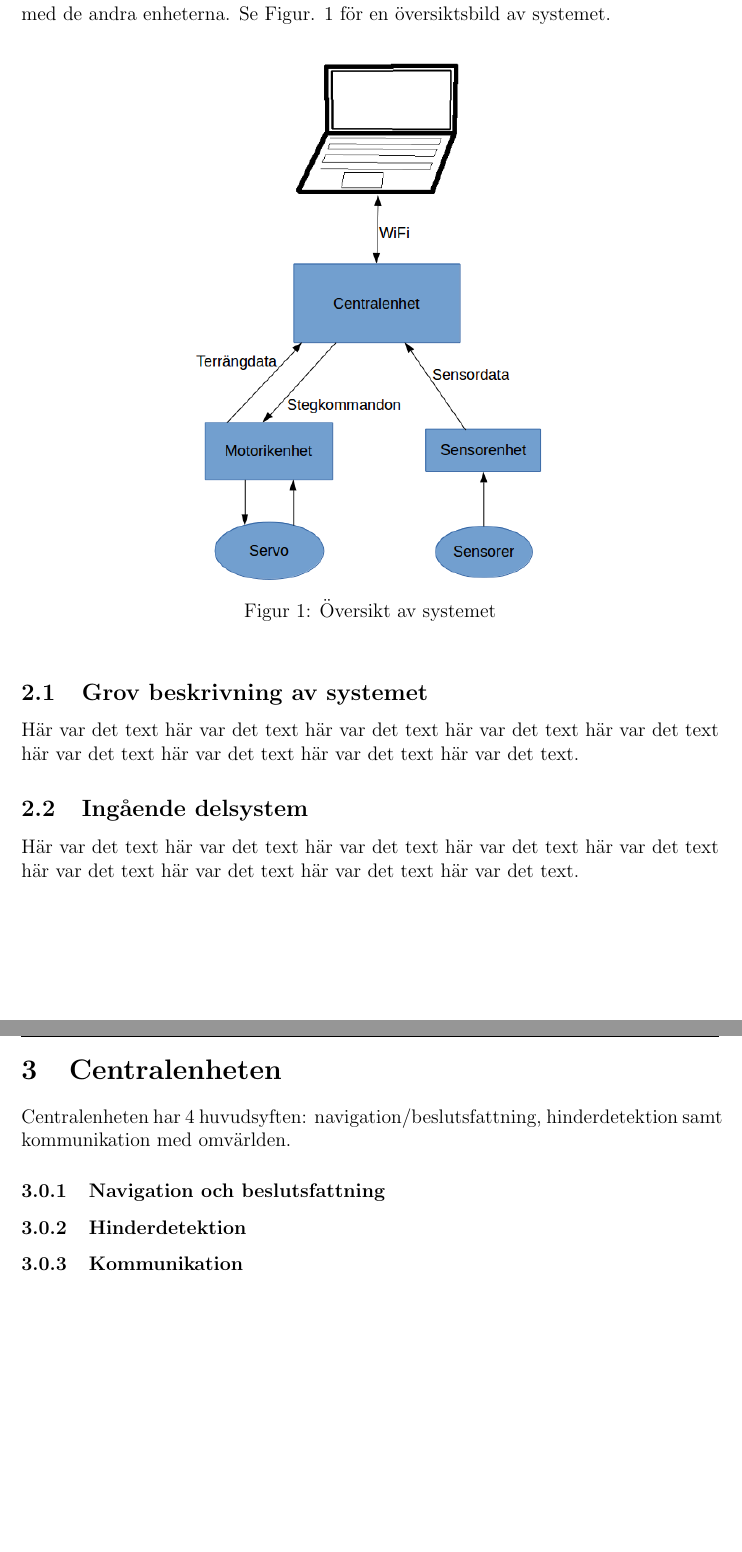
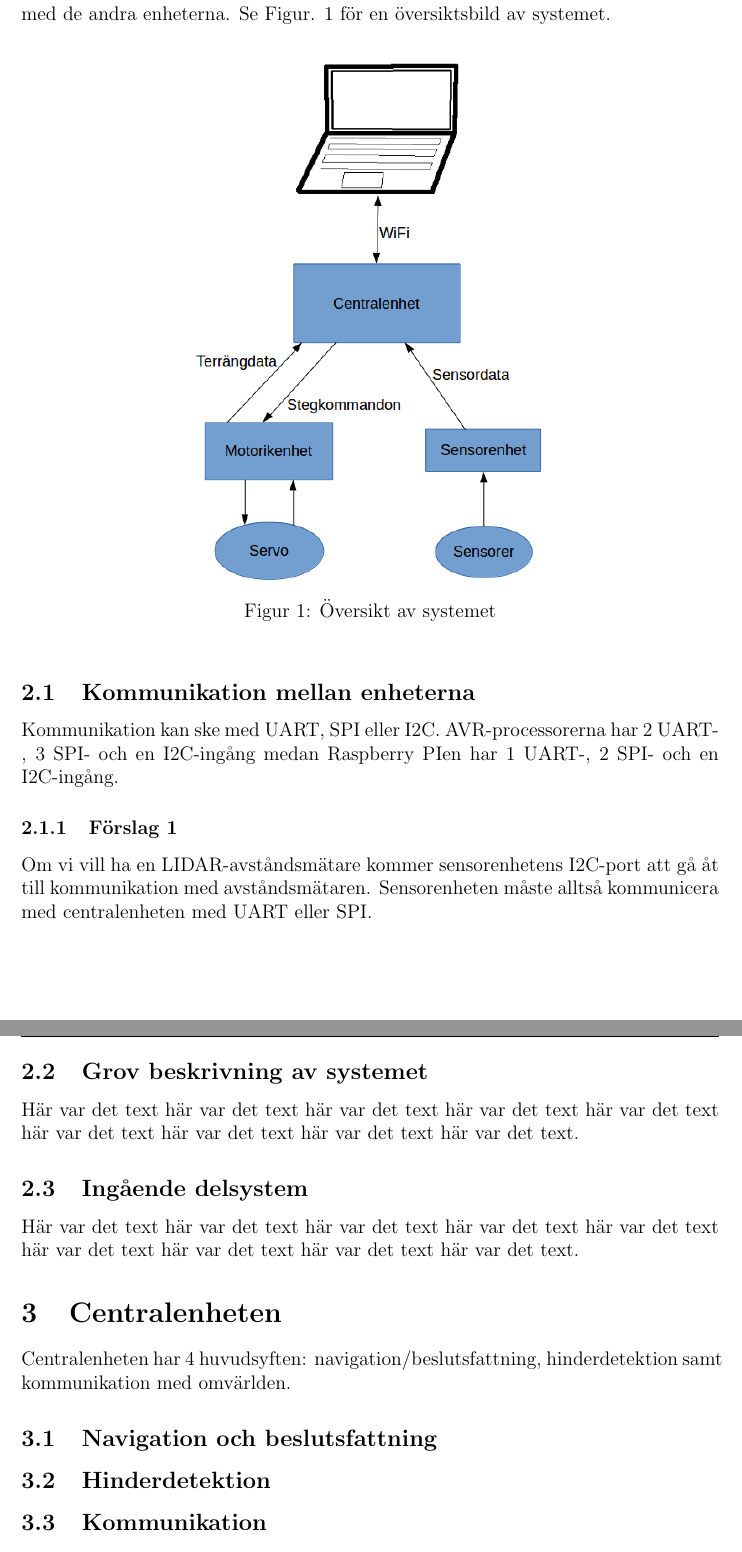
Before and after one commit to TheZoq2/LiTHe-Hex, a LaTeX document (documents/Systemskiss/systemskiss.tex): two parts of pages 6 and 7 of 7, joined at a grey line, cut so that both start at the same text, the shorter picture padded with empty space. Compiled offline with pdfLaTeX.

Commit message:
add options for inter unit communication

```diff
--- a/documents/Systemskiss/systemskiss.tex
+++ b/documents/Systemskiss/systemskiss.tex
@@ -136,6 +136,18 @@
 		\caption{Översikt av systemet\label{fig:overview}}
 	\end{figure}
 
+	\subsection{Kommunikation mellan enheterna}
+	Kommunikation kan ske med UART, SPI eller I2C. AVR-processorerna har
+	2 UART-, 3 SPI- och en I2C-ingång medan Raspberry PIen har 1 UART-, 2 SPI- och
+	en I2C-ingång.
+
+	\subsubsection{Förslag 1}
+	Om vi vill ha en LIDAR-avståndsmätare kommer sensorenhetens I2C-port att gå åt
+	till kommunikation med avståndsmätaren. Sensorenheten måste alltså kommunicera med
+	centralenheten med UART eller SPI.
+
+
+
 	\subsection{Grov beskrivning av systemet}
 	Här var det text här var det text här var det text
 	här var det text här var det text här var det text
@@ -152,11 +164,11 @@
 	Centralenheten har 4 huvudsyften: navigation/beslutsfattning, hinderdetektion samt
 	kommunikation med omvärlden.
 
-	\subsubsection{Navigation och beslutsfattning}
+	\subsection{Navigation och beslutsfattning}
 
-	\subsubsection{Hinderdetektion}
+	\subsection{Hinderdetektion}
 
-	\subsubsection{Kommunikation}
+	\subsection{Kommunikation}
 
 
 
```
